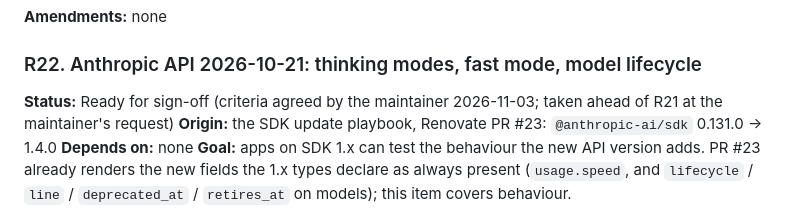
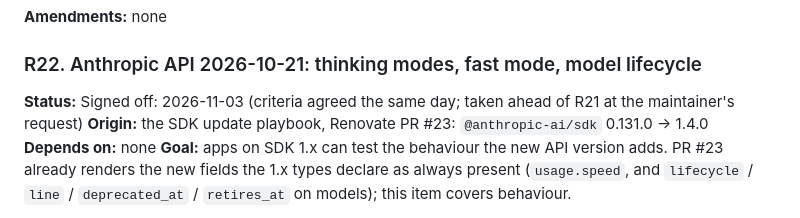
Before and after one commit to AndrewFooteQA/mock-llm, a Markdown page: ROADMAP.md, the part around the change. GitHub-like rendering.

Commit message:
ROADMAP: R22 signed off
Co-Authored-By: Claude Opus 5.5 <noreply@anthropic.com>

```diff
--- a/ROADMAP.md
+++ b/ROADMAP.md
@@ -942,7 +942,7 @@ domain; versioned docs per release (only the latest release is published).
 **Amendments:** none
 
 ### R22. Anthropic API 2026-10-21: thinking modes, fast mode, model lifecycle
-**Status:** Ready for sign-off (criteria agreed by the maintainer 2026-11-03; taken ahead of R21 at the maintainer's request)
+**Status:** Signed off: 2026-11-03 (criteria agreed the same day; taken ahead of R21 at the maintainer's request)
 **Origin:** the SDK update playbook, Renovate PR #23: `@anthropic-ai/sdk` 0.131.0 → 1.4.0
 **Depends on:** none
 **Goal:** apps on SDK 1.x can test the behaviour the new API version adds. PR #23 already renders the new fields the 1.x
```
